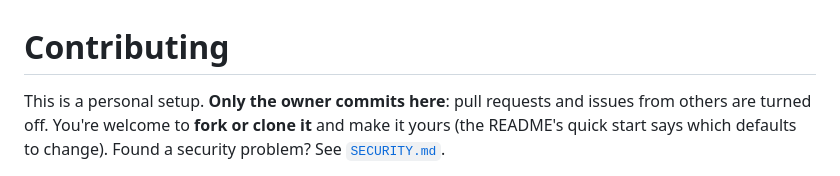
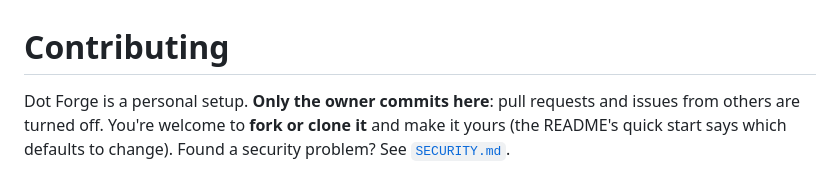
Before and after one commit to ognjenmarcheta/dot-forge, a Markdown page: CONTRIBUTING.md, the part around the change. Drawn GitHub-style.

```diff
--- a/CONTRIBUTING.md
+++ b/CONTRIBUTING.md
@@ -1,6 +1,6 @@
 # Contributing
 
-This is a personal setup. **Only the owner commits here**: pull requests and
+Dot Forge is a personal setup. **Only the owner commits here**: pull requests and
 issues from others are turned off. You're welcome to **fork or clone it** and
 make it yours (the README's quick start says which defaults to change).
 Found a security problem? See [`SECURITY.md`](SECURITY.md).
```
Also changed, not shown: README.md (+7 -7 lines), media/project-banner.png, 2 other files.
